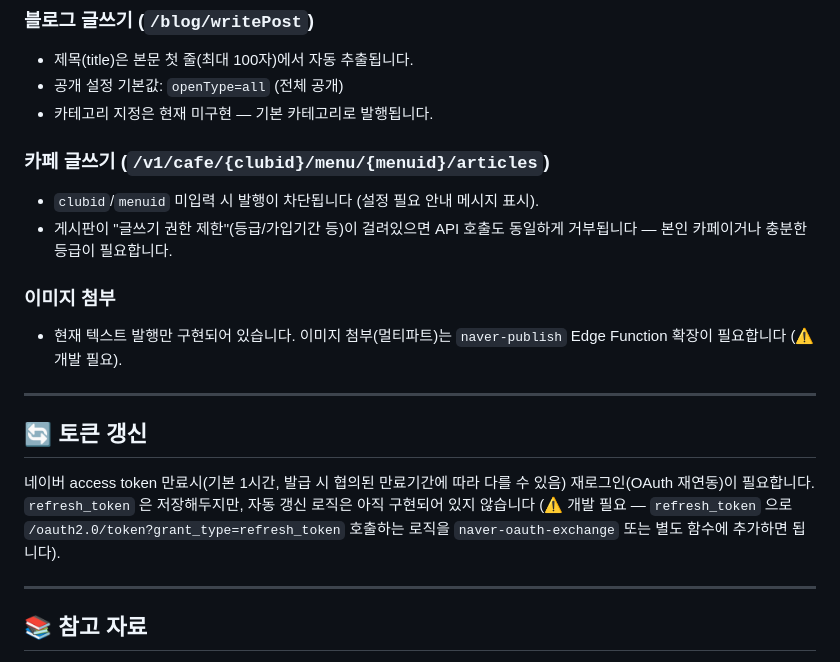
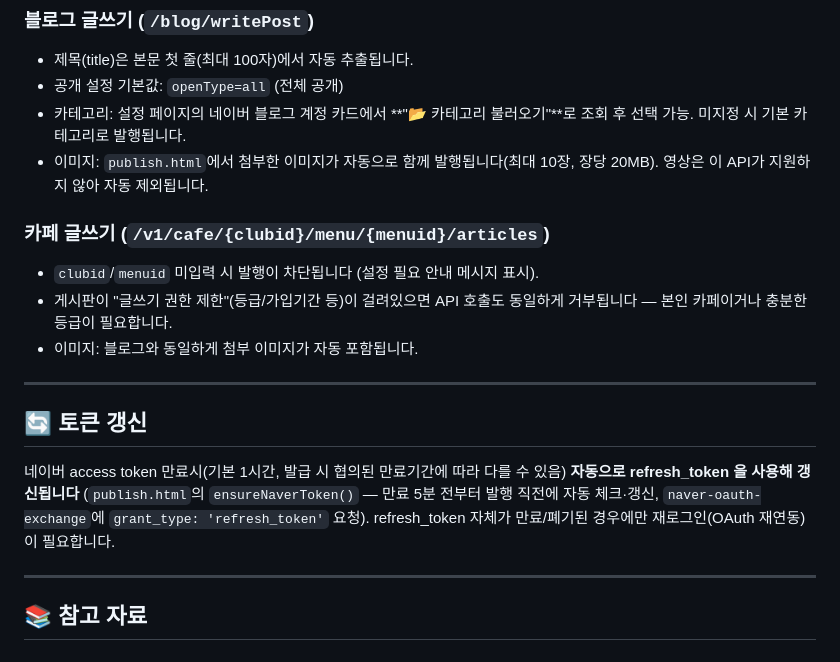
Before and after one commit to divoost/divoost-website, a Markdown page: docs/naver-setup.md, the part around the change. Rendered like a GitHub page.

Commit message:
docs: naver-setup.md 갱신 — 카테고리/이미지/토큰갱신 구현 완료 반영
Co-Authored-By: Claude Opus 4.8 (1M context) <noreply@anthropic.com>

```diff
--- a/docs/naver-setup.md
+++ b/docs/naver-setup.md
@@ -118,20 +118,19 @@ var NAVER_CLIENT_ID = '발급받은Client_ID';
 ### 블로그 글쓰기 (`/blog/writePost`)
 - 제목(title)은 본문 첫 줄(최대 100자)에서 자동 추출됩니다.
 - 공개 설정 기본값: `openType=all` (전체 공개)
-- 카테고리 지정은 현재 미구현 — 기본 카테고리로 발행됩니다.
+- 카테고리: 설정 페이지의 네이버 블로그 계정 카드에서 **"📂 카테고리 불러오기"**로 조회 후 선택 가능. 미지정 시 기본 카테고리로 발행됩니다.
+- 이미지: `publish.html`에서 첨부한 이미지가 자동으로 함께 발행됩니다(최대 10장, 장당 20MB). 영상은 이 API가 지원하지 않아 자동 제외됩니다.
 
 ### 카페 글쓰기 (`/v1/cafe/{clubid}/menu/{menuid}/articles`)
 - `clubid`/`menuid` 미입력 시 발행이 차단됩니다 (설정 필요 안내 메시지 표시).
 - 게시판이 "글쓰기 권한 제한"(등급/가입기간 등)이 걸려있으면 API 호출도 동일하게 거부됩니다 — 본인 카페이거나 충분한 등급이 필요합니다.
-
-### 이미지 첨부
-- 현재 텍스트 발행만 구현되어 있습니다. 이미지 첨부(멀티파트)는 `naver-publish` Edge Function 확장이 필요합니다 (⚠️ 개발 필요).
+- 이미지: 블로그와 동일하게 첨부 이미지가 자동 포함됩니다.
 
 ---
 
 ## 🔄 토큰 갱신
 
-네이버 access token 만료시(기본 1시간, 발급 시 협의된 만료기간에 따라 다를 수 있음) 재로그인(OAuth 재연동)이 필요합니다. `refresh_token` 은 저장해두지만, 자동 갱신 로직은 아직 구현되어 있지 않습니다 (⚠️ 개발 필요 — `refresh_token` 으로 `/oauth2.0/token?grant_type=refresh_token` 호출하는 로직을 `naver-oauth-exchange` 또는 별도 함수에 추가하면 됩니다).
+네이버 access token 만료시(기본 1시간, 발급 시 협의된 만료기간에 따라 다를 수 있음) **자동으로 refresh_token 을 사용해 갱신됩니다** (`publish.html`의 `ensureNaverToken()` — 만료 5분 전부터 발행 직전에 자동 체크·갱신, `naver-oauth-exchange`에 `grant_type: 'refresh_token'` 요청). refresh_token 자체가 만료/폐기된 경우에만 재로그인(OAuth 재연동)이 필요합니다.
 
 ---
 
```
